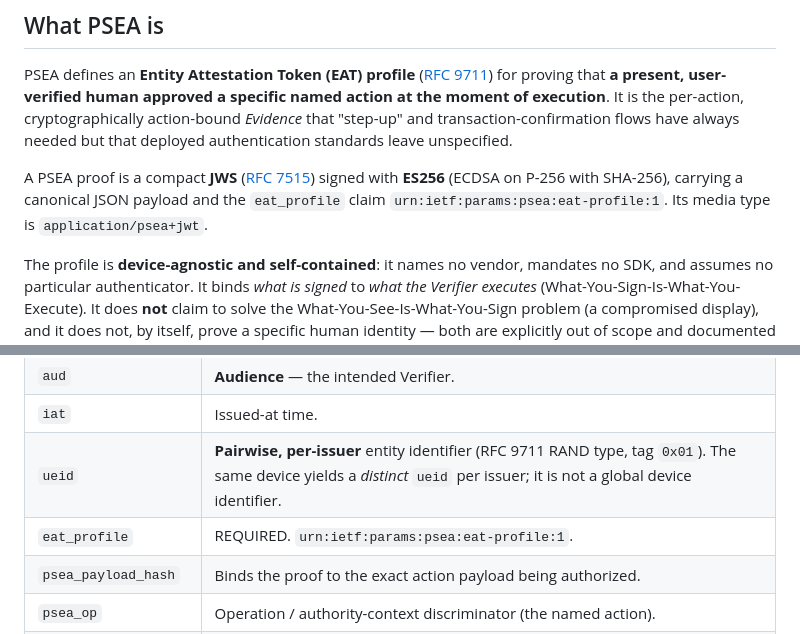
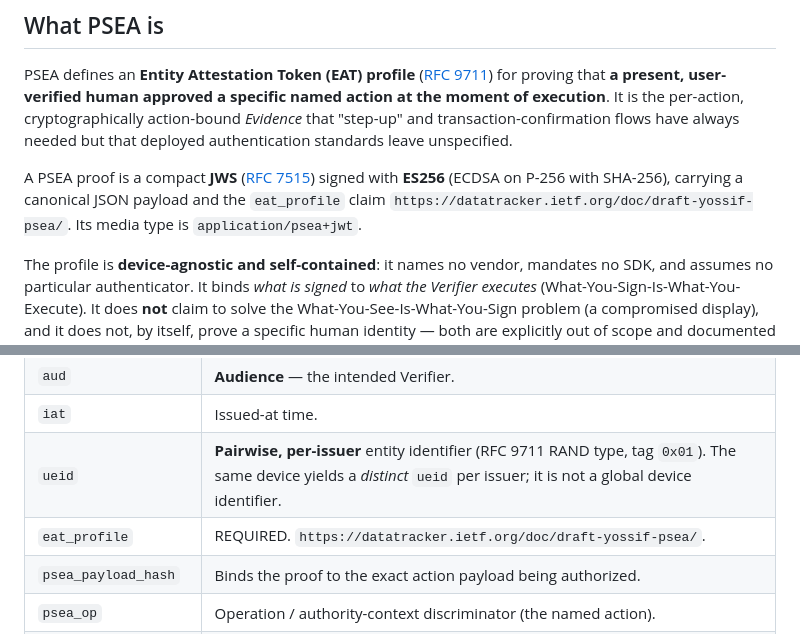
Before and after one commit to yuthent/psea-spec, a Markdown page: README.md, 2 parts joined by grey strips. Drawn GitHub-style.

Commit message:
docs: carry the new eat_profile identifier in the README
The README stated urn:ietf:params:psea:eat-profile:1 as the eat_profile value
in two places, which -03 withdrew. Both now read
https://datatracker.ietf.org/doc/draft-yossif-psea/.

Scope is those two lines. A repo-wide grep for the URN and for the withdrawn
yuthent.com fallback URI found occurrences nowhere else that needs changing:
CONTRIBUTING.md, SECURITY.md, CITATION.cff, conformance/README.md,
conformance/RESULTS.md, and conformance/interop-aae/README.md have none. The
-02 artifacts carry 56 between them and are left untouched -- the URN is
historically accurate for that published revision. The three -03 artifacts
each carry one, in the Appendix C entry recording what was withdrawn, which
is correct as written.

The README's ueid row needs no change: it states the pairwise per-issuer
property and the RAND type tag without restating the derivation, so the -03
correction does not reach it.

```diff
--- a/README.md
+++ b/README.md
@@ -26,7 +26,7 @@ authentication standards leave unspecified.
 
 A PSEA proof is a compact **JWS** ([RFC 7515](https://www.rfc-editor.org/rfc/rfc7515))
 signed with **ES256** (ECDSA on P-256 with SHA-256), carrying a canonical JSON
-payload and the `eat_profile` claim `urn:ietf:params:psea:eat-profile:1`. Its
+payload and the `eat_profile` claim `https://datatracker.ietf.org/doc/draft-yossif-psea/`. Its
 media type is `application/psea+jwt`.
 
 The profile is **device-agnostic and self-contained**: it names no vendor,
@@ -71,7 +71,7 @@ JSON Schema):
 | `aud` | **Audience** — the intended Verifier. |
 | `iat` | Issued-at time. |
 | `ueid` | **Pairwise, per-issuer** entity identifier (RFC 9711 RAND type, tag `0x01`). The same device yields a *distinct* `ueid` per issuer; it is not a global device identifier. |
-| `eat_profile` | REQUIRED. `urn:ietf:params:psea:eat-profile:1`. |
+| `eat_profile` | REQUIRED. `https://datatracker.ietf.org/doc/draft-yossif-psea/`. |
 | `psea_payload_hash` | Binds the proof to the exact action payload being authorized. |
 | `psea_op` | Operation / authority-context discriminator (the named action). |
 | `psea_tier` | **Opaque** capability / assurance-level indicator. It is a free string scoped by the deployment — **not** a fixed product tier. |
```
